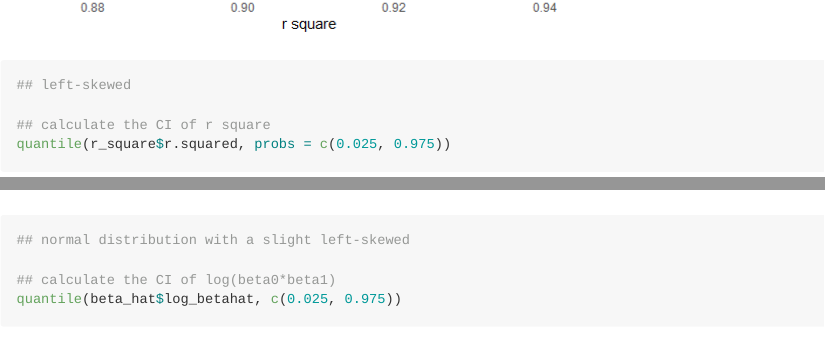
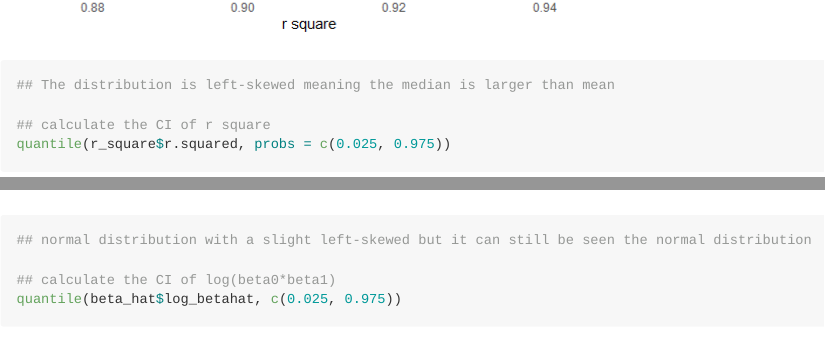
Before and after one commit to jg-97/p8105_hw6_jg4197, an R Markdown document (p8105_hw6_jg4197.Rmd): the page in a window 1100 px wide, from 6780 px down, and a second part further down, joined at a grey line. The pictures show the output file p8105_hw6_jg4197.md that the author committed with the source, drawn offline in the style of GitHub; long lines of code are wrapped.

Commit message:
improve description for problem 2

```diff
--- a/p8105_hw6_jg4197.Rmd
+++ b/p8105_hw6_jg4197.Rmd
@@ -151,7 +151,7 @@ r_square %>%
        x = "r square",
        y = "Density") +
   theme(legend.position = "none")
-## left-skewed
+## The distribution is left-skewed meaning the median is larger than mean
 
 ## calculate the CI of r square
 quantile(r_square$r.squared, probs = c(0.025, 0.975))
@@ -183,7 +183,7 @@ beta_hat %>%
        x = "ln(beta0_hat*beta1_hat)",
        y = "Density") +
   theme(legend.position = "none")
-## normal distribution with a slight left-skewed
+## normal distribution with a slight left-skewed but it can still be seen the normal distribution
 
 ## calculate the CI of log(beta0*beta1)
 quantile(beta_hat$log_betahat, c(0.025, 0.975))
```
Also changed, not shown: p8105_hw6_jg4197.md.
